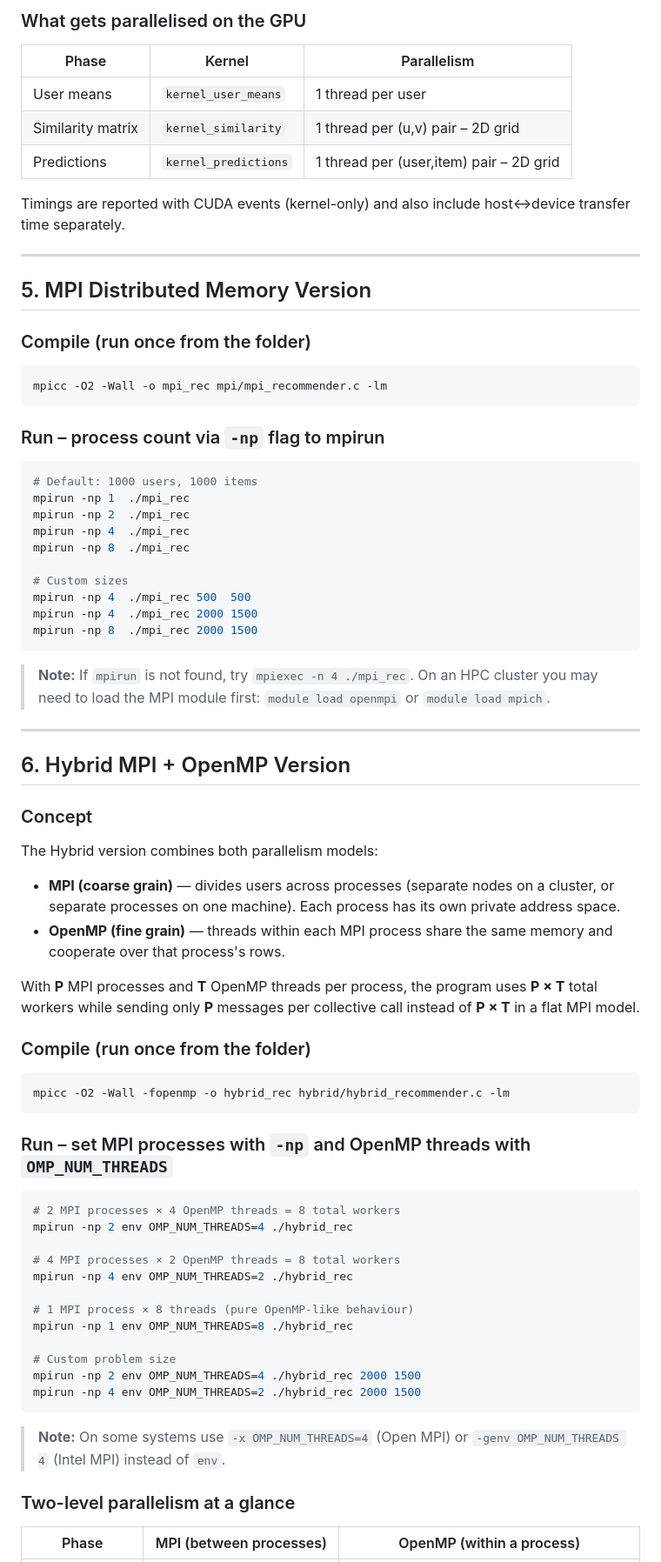
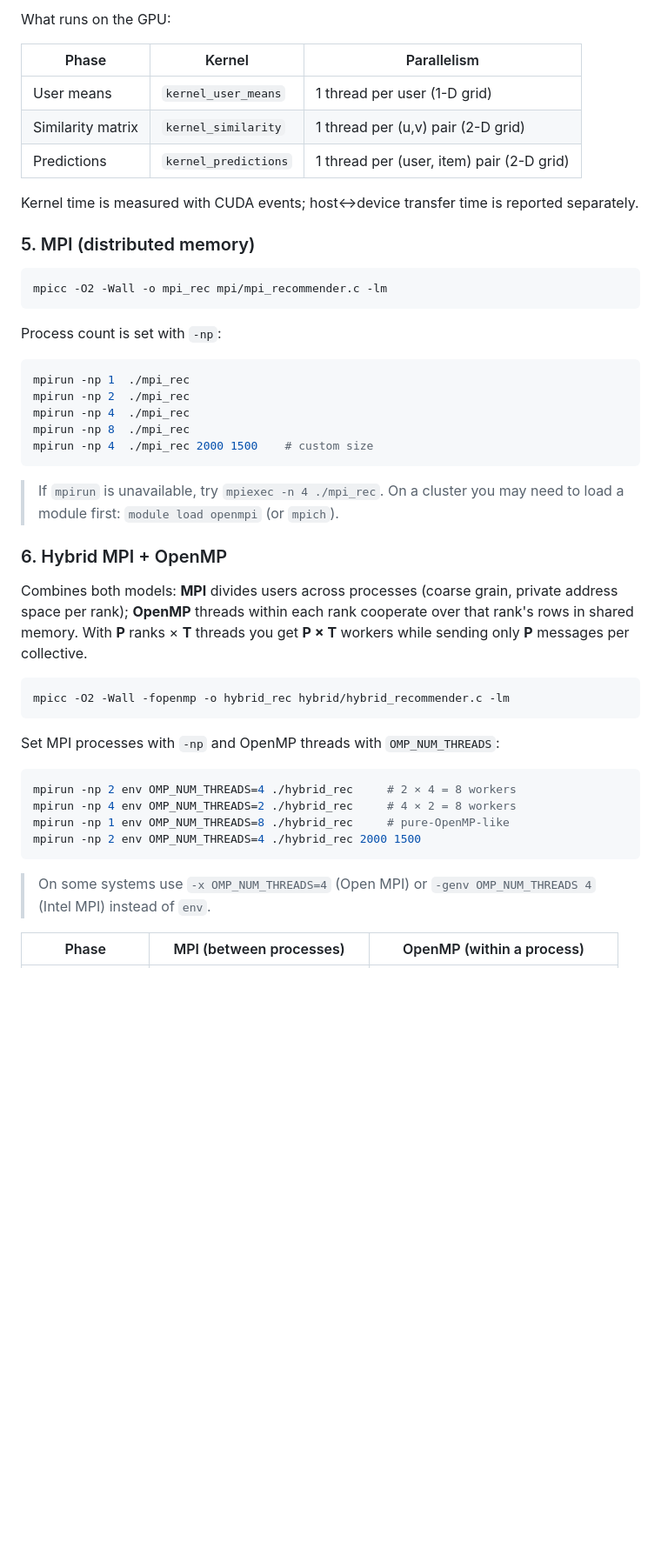
Before and after one commit to Ashfaq-Riyaldeen/hpc-mine, a Markdown page: README.md, the part around one of its changes. Shown at 87% size. Rendered like a GitHub page; blank space fills up the shorter version.

````diff
--- a/README.md
+++ b/README.md
@@ -100,84 +145,56 @@ nvcc -O2 -arch=sm_75 -o cuda_rec cuda/cuda_recommender.cu -lm
 ```
 
-### What gets parallelised on the GPU
+What runs on the GPU:
 
 | Phase | Kernel | Parallelism |
 |-------|--------|-------------|
-| User means | `kernel_user_means` | 1 thread per user |
-| Similarity matrix | `kernel_similarity` | 1 thread per (u,v) pair – 2D grid |
-| Predictions | `kernel_predictions` | 1 thread per (user,item) pair – 2D grid |
+| User means | `kernel_user_means` | 1 thread per user (1-D grid) |
+| Similarity matrix | `kernel_similarity` | 1 thread per (u,v) pair (2-D grid) |
+| Predictions | `kernel_predictions` | 1 thread per (user, item) pair (2-D grid) |
 
-Timings are reported with CUDA events (kernel-only) and also include
-host↔device transfer time separately.
+Kernel time is measured with CUDA events; host↔device transfer time is reported
+separately.
 
----
-
-## 5. MPI Distributed Memory Version
-
-### Compile (run once from the folder)
+### 5. MPI (distributed memory)
 
 ```bash
 mpicc -O2 -Wall -o mpi_rec mpi/mpi_recommender.c -lm
 ```
 
-### Run – process count via `-np` flag to mpirun
+Process count is set with `-np`:
 
 ```bash
-# Default: 1000 users, 1000 items
 mpirun -np 1  ./mpi_rec
 mpirun -np 2  ./mpi_rec
 mpirun -np 4  ./mpi_rec
 mpirun -np 8  ./mpi_rec
-
-# Custom sizes
-mpirun -np 4  ./mpi_rec 500  500
-mpirun -np 4  ./mpi_rec 2000 1500
-mpirun -np 8  ./mpi_rec 2000 1500
+mpirun -np 4  ./mpi_rec 2000 1500    # custom size
 ```
 
-> **Note:** If `mpirun` is not found, try `mpiexec -n 4 ./mpi_rec`.
-> On an HPC cluster you may need to load the MPI module first:
-> `module load openmpi` or `module load mpich`.
+> If `mpirun` is unavailable, try `mpiexec -n 4 ./mpi_rec`. On a cluster you may
+> need to load a module first: `module load openmpi` (or `mpich`).
 
----
+### 6. Hybrid MPI + OpenMP
 
-## 6. Hybrid MPI + OpenMP Version
-
-### Concept
-
-The Hybrid version combines both parallelism models:
-
-- **MPI (coarse grain)** — divides users across processes (separate nodes on a cluster, or separate processes on one machine). Each process has its own private address space.
-- **OpenMP (fine grain)** — threads within each MPI process share the same memory and cooperate over that process's rows.
-
-With **P** MPI processes and **T** OpenMP threads per process, the program uses **P × T** total workers while sending only **P** messages per collective call instead of **P × T** in a flat MPI model.
-
-### Compile (run once from the folder)
+Combines both models: **MPI** divides users across processes (coarse grain,
+private address space per rank); **OpenMP** threads within each rank cooperate
+over that rank's rows in shared memory. With **P** ranks × **T** threads you get
+**P × T** workers while sending only **P** messages per collective.
 
 ```bash
 mpicc -O2 -Wall -fopenmp -o hybrid_rec hybrid/hybrid_recommender.c -lm
 ```
 
-### Run – set MPI processes with `-np` and OpenMP threads with `OMP_NUM_THREADS`
+Set MPI processes with `-np` and OpenMP threads with `OMP_NUM_THREADS`:
 
 ```bash
-# 2 MPI processes × 4 OpenMP threads = 8 total workers
-mpirun -np 2 env OMP_NUM_THREADS=4 ./hybrid_rec
-
-# 4 MPI processes × 2 OpenMP threads = 8 total workers
-mpirun -np 4 env OMP_NUM_THREADS=2 ./hybrid_rec
-
-# 1 MPI process × 8 threads (pure OpenMP-like behaviour)
-mpirun -np 1 env OMP_NUM_THREADS=8 ./hybrid_rec
-
-# Custom problem size
+mpirun -np 2 env OMP_NUM_THREADS=4 ./hybrid_rec     # 2 × 4 = 8 workers
+mpirun -np 4 env OMP_NUM_THREADS=2 ./hybrid_rec     # 4 × 2 = 8 workers
+mpirun -np 1 env OMP_NUM_THREADS=8 ./hybrid_rec     # pure-OpenMP-like
 mpirun -np 2 env OMP_NUM_THREADS=4 ./hybrid_rec 2000 1500
-mpirun -np 4 env OMP_NUM_THREADS=2 ./hybrid_rec 2000 1500
 ```
 
-> **Note:** On some systems use `-x OMP_NUM_THREADS=4` (Open MPI) or
+> On some systems use `-x OMP_NUM_THREADS=4` (Open MPI) or
 > `-genv OMP_NUM_THREADS 4` (Intel MPI) instead of `env`.
 
-### Two-level parallelism at a glance
-
 | Phase | MPI (between processes) | OpenMP (within a process) |
````
Also changed, not shown: other parts of README.md (+136 -93 lines).
